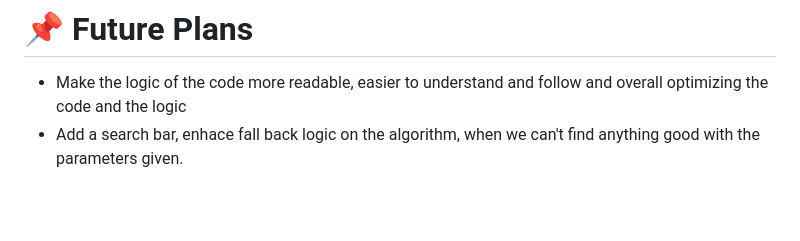
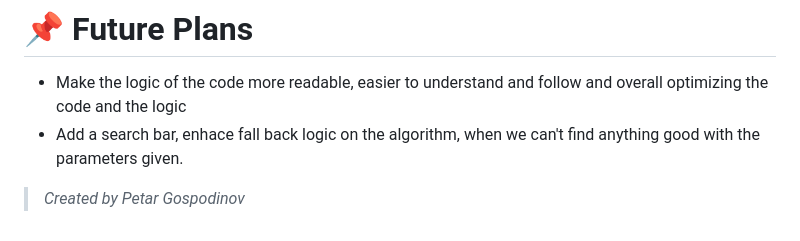
Before and after one commit to GospodinovPetar/movies_app, a Markdown page: README.md, the part around the change. Rendered like a GitHub page; blank space fills up the shorter version.

```diff
--- a/README.md
+++ b/README.md
@@ -110,3 +110,5 @@ Visit http://127.0.0.1:8000/ to access the app.
 # 📌 Future Plans
 - Make the logic of the code more readable, easier to understand and follow and overall optimizing the code and the logic
 - Add a search bar, enhace fall back logic on the algorithm, when we can't find anything good with the parameters given.
+
+> _Created by Petar Gospodinov_
```
